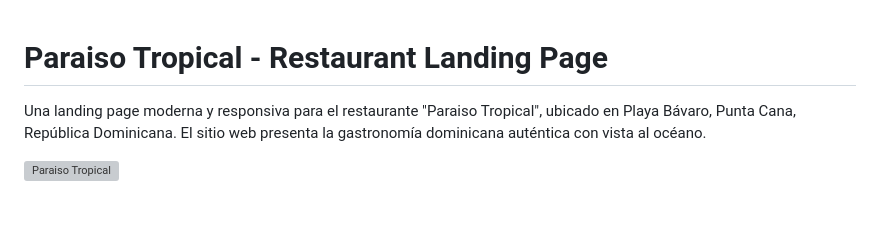
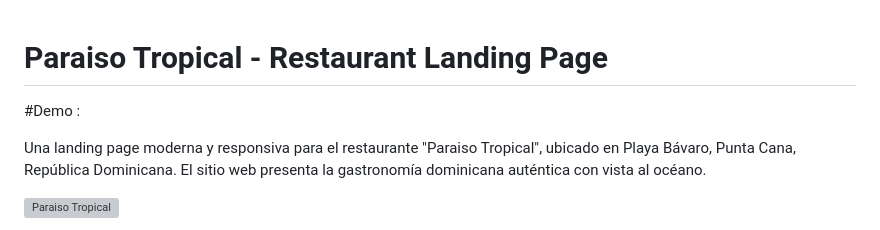
Before and after one commit to pip3-00/landing-reservas-whatsapp, a Markdown page: README.md, the part around the change. GitHub-like rendering; blank space fills up the shorter version; grey boxes are pictures that could not be loaded.

```diff
--- a/README.md
+++ b/README.md
@@ -1,4 +1,6 @@
 # Paraiso Tropical - Restaurant Landing Page
+
+#Demo :
 
 Una landing page moderna y responsiva para el restaurante "Paraiso Tropical", ubicado en Playa Bávaro, Punta Cana, República Dominicana. El sitio web presenta la gastronomía dominicana auténtica con vista al océano.
 
```
